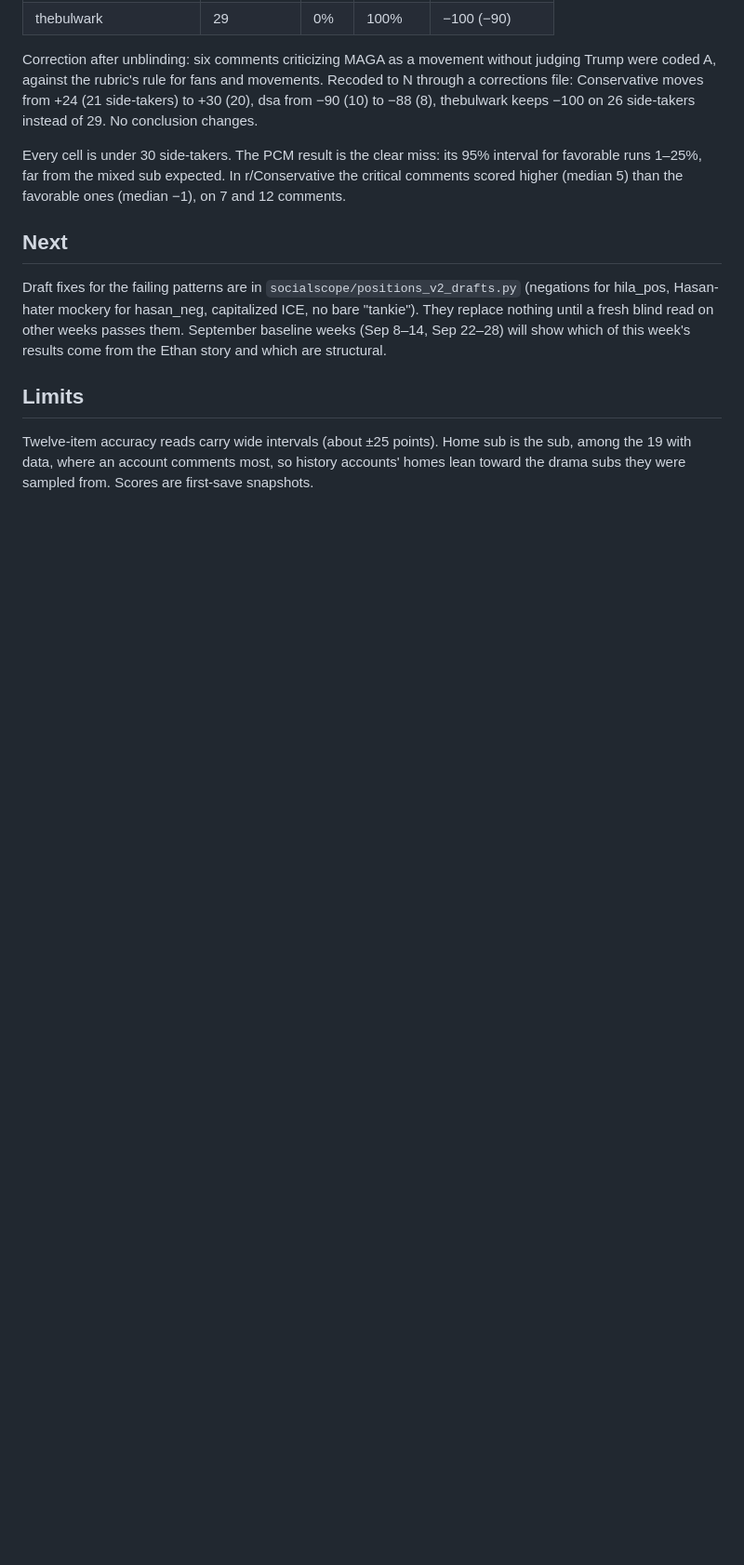
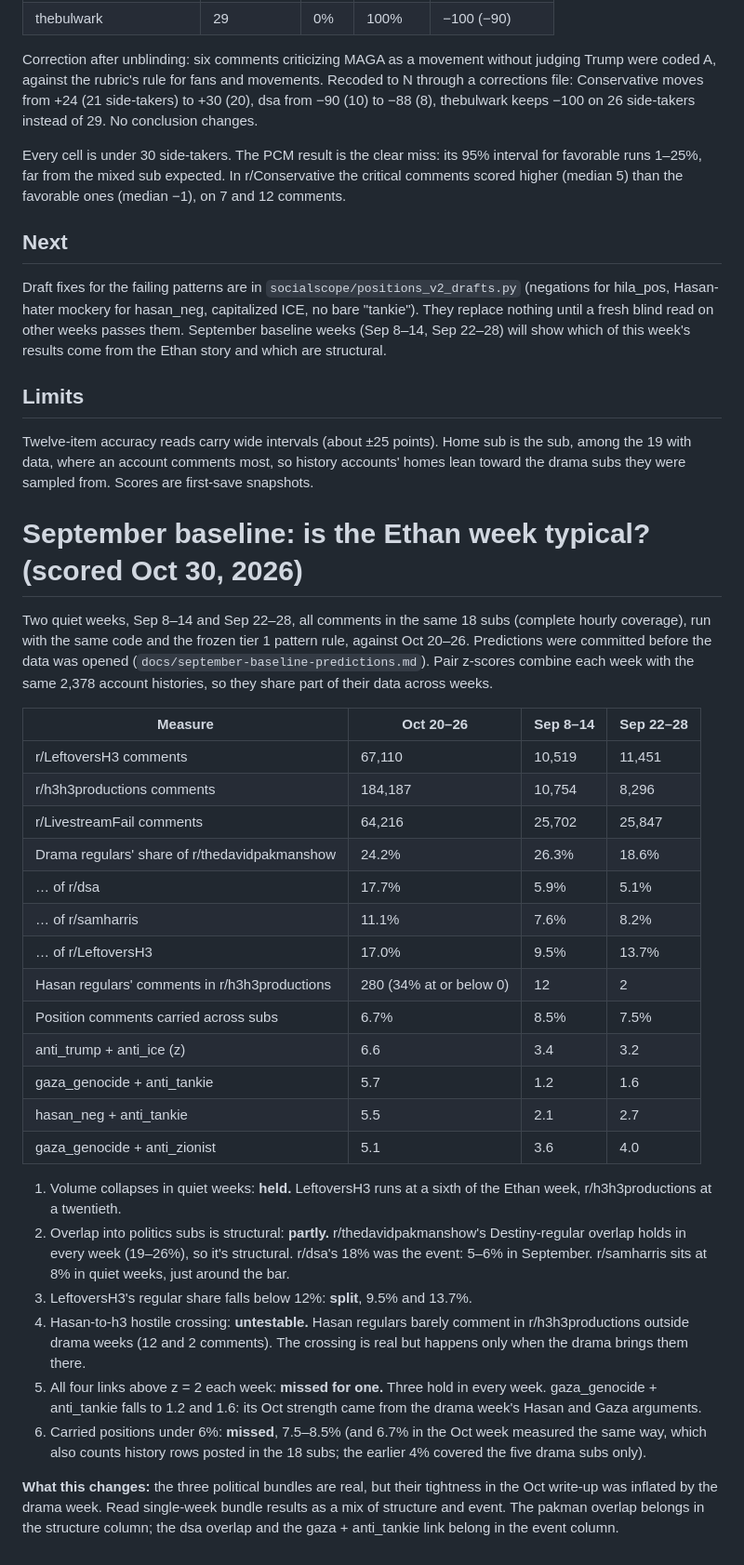
Before and after one commit to carrier3rd/socialscope, a Markdown page: docs/opinion-bundles.md, the part around the change. Shown at 93% size. Drawn GitHub-style; blank space fills up the shorter version.

Commit message:
September baseline: structural vs event-driven results
Co-Authored-By: Claude Opus 5.5 <noreply@anthropic.com>
Claude-Session: https://claude.ai/code/session_01NfmyeNKsSpCeHCb75BPLXb

```diff
--- a/docs/opinion-bundles.md
+++ b/docs/opinion-bundles.md
@@ -136,3 +136,32 @@ Draft fixes for the failing patterns are in `socialscope/positions_v2_drafts.py`
 ## Limits
 
 Twelve-item accuracy reads carry wide intervals (about ±25 points). Home sub is the sub, among the 19 with data, where an account comments most, so history accounts' homes lean toward the drama subs they were sampled from. Scores are first-save snapshots.
+
+# September baseline: is the Ethan week typical? (scored Oct 30, 2026)
+
+Two quiet weeks, Sep 8–14 and Sep 22–28, all comments in the same 18 subs (complete hourly coverage), run with the same code and the frozen tier 1 pattern rule, against Oct 20–26. Predictions were committed before the data was opened (`docs/september-baseline-predictions.md`). Pair z-scores combine each week with the same 2,378 account histories, so they share part of their data across weeks.
+
+| Measure | Oct 20–26 | Sep 8–14 | Sep 22–28 |
+| --- | --- | --- | --- |
+| r/LeftoversH3 comments | 67,110 | 10,519 | 11,451 |
+| r/h3h3productions comments | 184,187 | 10,754 | 8,296 |
+| r/LivestreamFail comments | 64,216 | 25,702 | 25,847 |
+| Drama regulars' share of r/thedavidpakmanshow | 24.2% | 26.3% | 18.6% |
+| … of r/dsa | 17.7% | 5.9% | 5.1% |
+| … of r/samharris | 11.1% | 7.6% | 8.2% |
+| … of r/LeftoversH3 | 17.0% | 9.5% | 13.7% |
+| Hasan regulars' comments in r/h3h3productions | 280 (34% at or below 0) | 12 | 2 |
+| Position comments carried across subs | 6.7% | 8.5% | 7.5% |
+| anti_trump + anti_ice (z) | 6.6 | 3.4 | 3.2 |
+| gaza_genocide + anti_tankie | 5.7 | 1.2 | 1.6 |
+| hasan_neg + anti_tankie | 5.5 | 2.1 | 2.7 |
+| gaza_genocide + anti_zionist | 5.1 | 3.6 | 4.0 |
+
+1. Volume collapses in quiet weeks: **held.** LeftoversH3 runs at a sixth of the Ethan week, r/h3h3productions at a twentieth.
+2. Overlap into politics subs is structural: **partly.** r/thedavidpakmanshow's Destiny-regular overlap holds in every week (19–26%), so it's structural. r/dsa's 18% was the event: 5–6% in September. r/samharris sits at 8% in quiet weeks, just around the bar.
+3. LeftoversH3's regular share falls below 12%: **split**, 9.5% and 13.7%.
+4. Hasan-to-h3 hostile crossing: **untestable.** Hasan regulars barely comment in r/h3h3productions outside drama weeks (12 and 2 comments). The crossing is real but happens only when the drama brings them there.
+5. All four links above z = 2 each week: **missed for one.** Three hold in every week. gaza_genocide + anti_tankie falls to 1.2 and 1.6: its Oct strength came from the drama week's Hasan and Gaza arguments.
+6. Carried positions under 6%: **missed**, 7.5–8.5% (and 6.7% in the Oct week measured the same way, which also counts history rows posted in the 18 subs; the earlier 4% covered the five drama subs only).
+
+**What this changes:** the three political bundles are real, but their tightness in the Oct write-up was inflated by the drama week. Read single-week bundle results as a mix of structure and event. The pakman overlap belongs in the structure column; the dsa overlap and the gaza + anti_tankie link belong in the event column.
```
